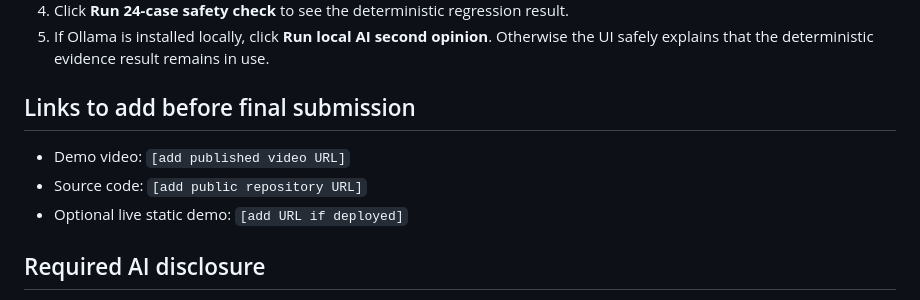
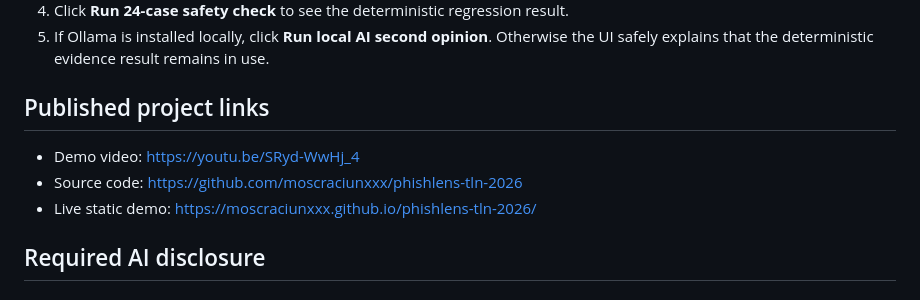
Before and after one commit to moscraciunxxx/phishlens-tln-2026, a Markdown page: DEVPOST_SUBMISSION.md, the part around the change. GitHub-like rendering.

Commit message:
Document published project links

```diff
--- a/DEVPOST_SUBMISSION.md
+++ b/DEVPOST_SUBMISSION.md
@@ -69,11 +69,11 @@ The next iteration would add opt-in school reporting workflows, multilingual exp
 4. Click **Run 24-case safety check** to see the deterministic regression result.
 5. If Ollama is installed locally, click **Run local AI second opinion**. Otherwise the UI safely explains that the deterministic evidence result remains in use.
 
-## Links to add before final submission
+## Published project links
 
-- Demo video: `[add published video URL]`
-- Source code: `[add public repository URL]`
-- Optional live static demo: `[add URL if deployed]`
+- Demo video: https://youtu.be/SRyd-WwHj_4
+- Source code: https://github.com/moscraciunxxx/phishlens-tln-2026
+- Live static demo: https://moscraciunxxx.github.io/phishlens-tln-2026/
 
 ## Required AI disclosure
 
```
Also changed, not shown: README.md (+3 -0 lines).
